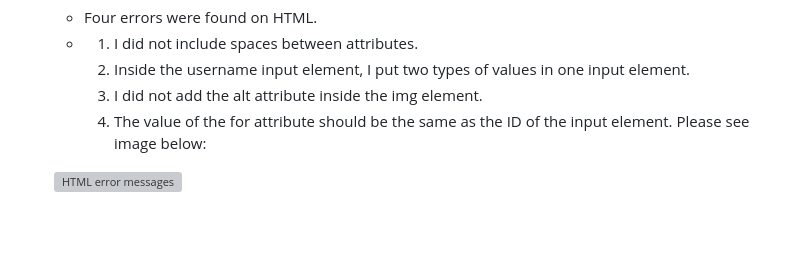
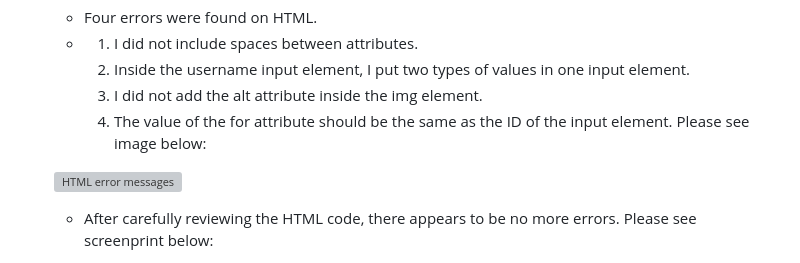
Before and after one commit to hlomphosibeko/My-Safari-Knowledge-Quiz, a Markdown page: README.md, the part around one of its changes. Rendered like a GitHub page; blank space fills up the shorter version; grey boxes are pictures that could not be loaded.

Commit message:
Add CSS and JavaScript errors and warnings, fix HTML errors

```diff
--- a/README.md
+++ b/README.md
@@ -62,4 +62,5 @@ When I think of animals, I think of a Safari or Outback. Animals can entertain p
 
     ![HTML error messages](README.md%20docs/html-errors.png)
 
+    - After carefully reviewing the HTML code, there appears to be no more errors. Please see screenprint below:
 
```
Also changed, not shown: other parts of README.md (+10 -0 lines).
